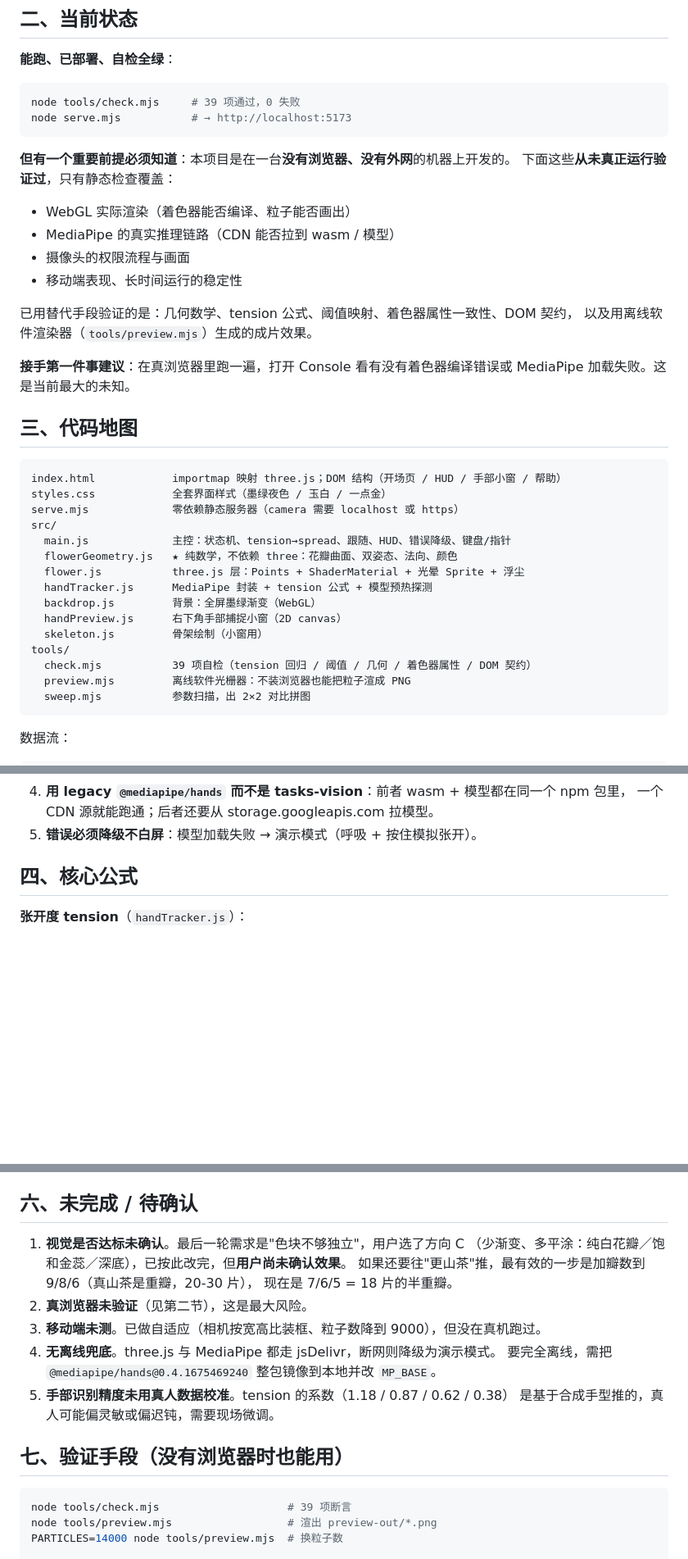
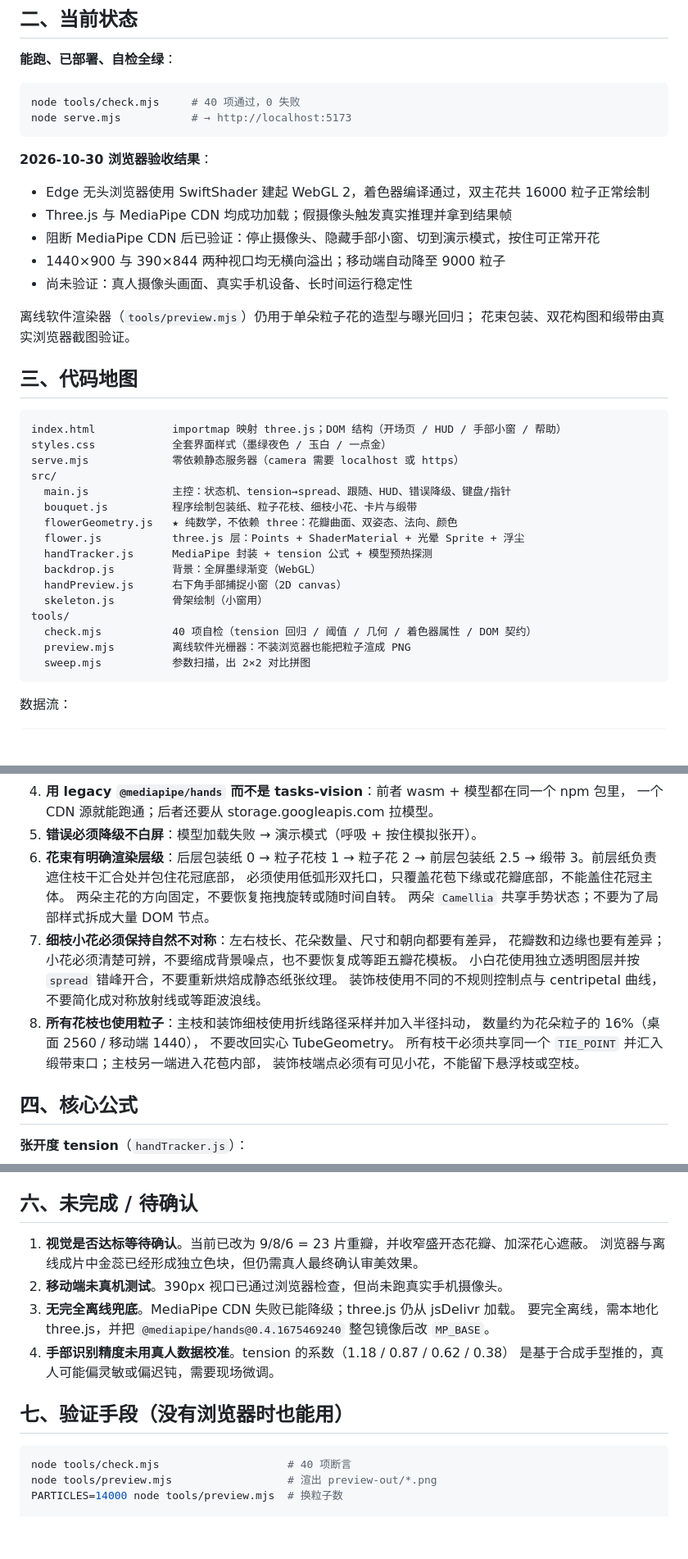
Before and after one commit to zyR123-star/camellia-bloom, a Markdown page: HANDOFF.md, 3 parts joined by grey strips. Shown: that part at 82% size. GitHub-like rendering; blank space fills up the shorter version.

````diff
--- a/HANDOFF.md
+++ b/HANDOFF.md
@@ -22,23 +23,20 @@
 **能跑、已部署、自检全绿**：
 
 ```bash
-node tools/check.mjs     # 39 项通过，0 失败
+node tools/check.mjs     # 40 项通过，0 失败
 node serve.mjs           # → http://localhost:5173
 ```
 
-**但有一个重要前提必须知道**：本项目是在一台**没有浏览器、没有外网**的机器上开发的。
-下面这些**从未真正运行验证过**，只有静态检查覆盖：
+**2026-10-30 浏览器验收结果**：
 
-- WebGL 实际渲染（着色器能否编译、粒子能否画出）
-- MediaPipe 的真实推理链路（CDN 能否拉到 wasm / 模型）
-- 摄像头的权限流程与画面
-- 移动端表现、长时间运行的稳定性
+- Edge 无头浏览器使用 SwiftShader 建起 WebGL 2，着色器编译通过，双主花共 16000 粒子正常绘制
+- Three.js 与 MediaPipe CDN 均成功加载；假摄像头触发真实推理并拿到结果帧
+- 阻断 MediaPipe CDN 后已验证：停止摄像头、隐藏手部小窗、切到演示模式，按住可正常开花
+- 1440×900 与 390×844 两种视口均无横向溢出；移动端自动降至 9000 粒子
+- 尚未验证：真人摄像头画面、真实手机设备、长时间运行稳定性
 
-已用替代手段验证的是：几何数学、tension 公式、阈值映射、着色器属性一致性、DOM 契约，
-以及用离线软件渲染器（`tools/preview.mjs`）生成的成片效果。
-
-**接手第一件事建议**：在真浏览器里跑一遍，打开 Console 看有没有着色器编译错误或
-MediaPipe 加载失败。这是当前最大的未知。
+离线软件渲染器（`tools/preview.mjs`）仍用于单朵粒子花的造型与曝光回归；
+花束包装、双花构图和缎带由真实浏览器截图验证。
 
 ## 三、代码地图
 
@@ -48,6 +46,7 @@ styles.css            全套界面样式（墨绿夜色 / 玉白 / 一点金）
 serve.mjs             零依赖静态服务器（camera 需要 localhost 或 https）
 src/
   main.js             主控：状态机、tension→spread、跟随、HUD、错误降级、键盘/指针
+  bouquet.js          程序绘制包装纸、粒子花枝、细枝小花、卡片与缎带
   flowerGeometry.js   ★ 纯数学，不依赖 three：花瓣曲面、双姿态、法向、颜色
   flower.js           three.js 层：Points + ShaderMaterial + 光晕 Sprite + 浮尘
   handTracker.js      MediaPipe 封装 + tension 公式 + 模型预热探测
@@ -55,7 +54,7 @@ src/
   handPreview.js      右下角手部捕捉小窗（2D canvas）
   skeleton.js         骨架绘制（小窗用）
 tools/
-  check.mjs           39 项自检（tension 回归 / 阈值 / 几何 / 着色器属性 / DOM 契约）
+  check.mjs           40 项自检（tension 回归 / 阈值 / 几何 / 着色器属性 / DOM 契约）
   preview.mjs         离线软件光栅器：不装浏览器也能把粒子渲成 PNG
   sweep.mjs           参数扫描，出 2×2 对比拼图
 ```
@@ -78,6 +77,20 @@ tools/
 4. **用 legacy `@mediapipe/hands` 而不是 tasks-vision**：前者 wasm + 模型都在同一个 npm 包里，
    一个 CDN 源就能跑通；后者还要从 storage.googleapis.com 拉模型。
 5. **错误必须降级不白屏**：模型加载失败 → 演示模式（呼吸 + 按住模拟张开）。
+6. **花束有明确渲染层级**：后层包装纸 0 → 粒子花枝 1 → 粒子花 2 →
+   前层包装纸 2.5 → 缎带 3。前层纸负责遮住枝干汇合处并包住花冠底部，
+   必须使用低弧形双托口，只覆盖花苞下缘或花瓣底部，不能盖住花冠主体。
+   两朵主花的方向固定，不要恢复拖拽旋转或随时间自转。
+   两朵 `Camellia` 共享手势状态；不要为了局部样式拆成大量 DOM 节点。
+7. **细枝小花必须保持自然不对称**：左右枝长、花朵数量、尺寸和朝向都要有差异，
+   花瓣数和边缘也要有差异；小花必须清楚可辨，不要缩成背景噪点，也不要恢复成等距五瓣花模板。
+   小白花使用独立透明图层并按 `spread` 错峰开合，不要重新烘焙成静态纸张纹理。
+   装饰枝使用不同的不规则控制点与 centripetal 曲线，不要简化成对称放射线或等距波浪线。
+8. **所有花枝也使用粒子**：主枝和装饰细枝使用折线路径采样并加入半径抖动，
+   数量约为花朵粒子的 16%（桌面 2560 / 移动端 1440），
+   不要改回实心 TubeGeometry。
+   所有枝干必须共享同一个 `TIE_POINT` 并汇入缎带束口；主枝另一端进入花苞内部，
+   装饰枝端点必须有可见小花，不能留下悬浮枝或空枝。
 
 ## 四、核心公式
 
@@ -126,21 +139,18 @@ URL 调试参数：`?spread=0.5`（锁定绽放度并跳过开场页）、`?demo
 
 ## 六、未完成 / 待确认
 
-1. **视觉是否达标未确认**。最后一轮需求是"色块不够独立"，用户选了方向 C
-   （少渐变、多平涂：纯白花瓣／饱和金蕊／深底），已按此改完，但**用户尚未确认效果**。
-   如果还要往"更山茶"推，最有效的一步是加瓣数到 9/8/6（真山茶是重瓣，20-30 片），
-   现在是 7/6/5 = 18 片的半重瓣。
-2. **真浏览器未验证**（见第二节），这是最大风险。
-3. **移动端未测**。已做自适应（相机按宽高比装框、粒子数降到 9000），但没在真机跑过。
-4. **无离线兜底**。three.js 与 MediaPipe 都走 jsDelivr，断网则降级为演示模式。
-   要完全离线，需把 `@mediapipe/hands@0.4.1675469240` 整包镜像到本地并改 `MP_BASE`。
-5. **手部识别精度未用真人数据校准**。tension 的系数（1.18 / 0.87 / 0.62 / 0.38）
+1. **视觉是否达标等待确认**。当前已改为 9/8/6 = 23 片重瓣，并收窄盛开态花瓣、加深花心遮蔽。
+   浏览器与离线成片中金蕊已经形成独立色块，但仍需真人最终确认审美效果。
+2. **移动端未真机测试**。390px 视口已通过浏览器检查，但尚未跑真实手机摄像头。
+3. **无完全离线兜底**。MediaPipe CDN 失败已能降级；three.js 仍从 jsDelivr 加载。
+   要完全离线，需本地化 three.js，并把 `@mediapipe/hands@0.4.1675469240` 整包镜像后改 `MP_BASE`。
+4. **手部识别精度未用真人数据校准**。tension 的系数（1.18 / 0.87 / 0.62 / 0.38）
    是基于合成手型推的，真人可能偏灵敏或偏迟钝，需要现场微调。
 
 ## 七、验证手段（没有浏览器时也能用）
 
 ```bash
-node tools/check.mjs                    # 39 项断言
+node tools/check.mjs                    # 40 项断言
 node tools/preview.mjs                  # 渲出 preview-out/*.png
 PARTICLES=14000 node tools/preview.mjs  # 换粒子数
 
````
Also changed, not shown: other parts of HANDOFF.md (+4 -3 lines), README.md (+8 -8 lines), docs/bouquet-preview.png (added), 7 other files.
